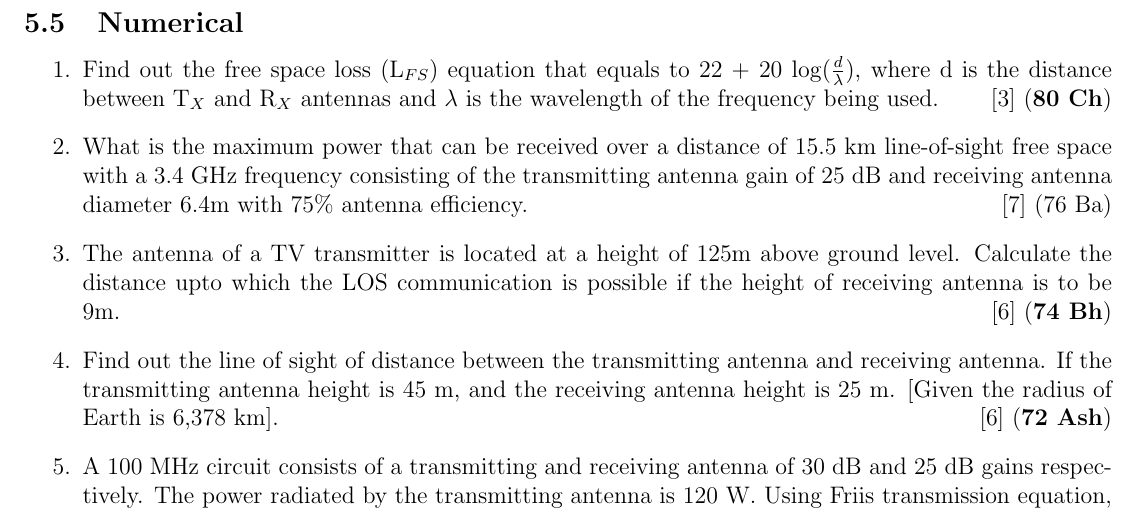
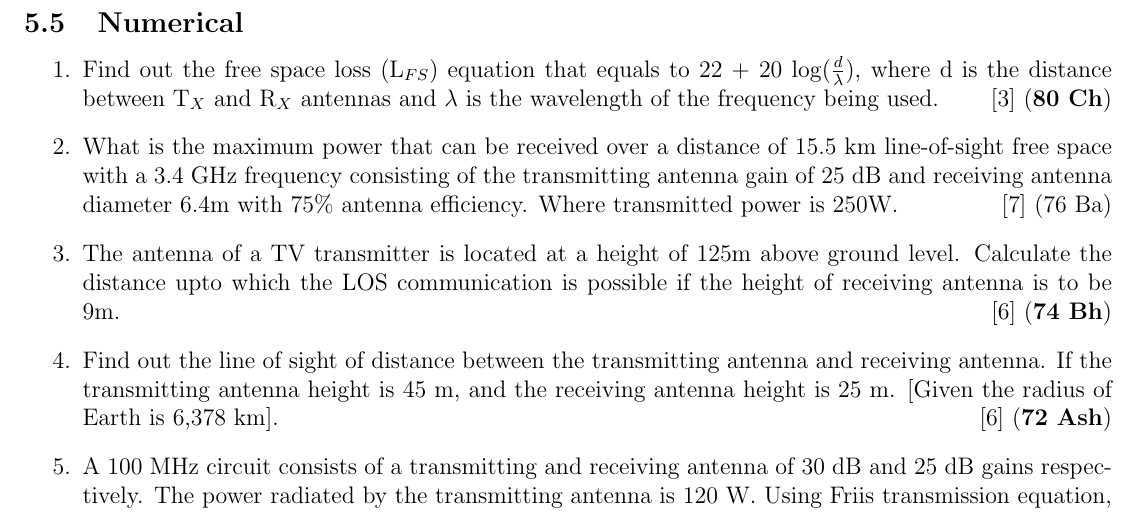
Before and after one commit to waraunika/PYQ-6th-sem, a LaTeX document (PaA/PA.tex): part of page 16 of 19, cut so that both start at the same text. Compiled offline with pdfLaTeX.

Commit message:
Antenna question fixed from Avinav

```diff
--- a/PaA/PA.tex
+++ b/PaA/PA.tex
@@ -600,7 +600,7 @@
     \begin{enumerate}
       \item Find out the  free space loss (L$_{FS}$) equation that equals to 22 + 20 $\log(\frac{d}{\lambda})$, where d is the distance between T$_X$ and R$_X$ antennas and $\lambda$ is the wavelength of the frequency being used. \hfill [3] (\bo{80 Ch})
 
-      \item What is the maximum power that can be received over a distance of 15.5 km line-of-sight free space with a 3.4 GHz frequency consisting of the transmitting antenna gain of 25 dB and receiving antenna diameter 6.4m with 75\% antenna efficiency. \hfill [7] (76 Ba)
+      \item What is the maximum power that can be received over a distance of 15.5 km line-of-sight free space with a 3.4 GHz frequency consisting of the transmitting antenna gain of 25 dB and receiving antenna diameter 6.4m with 75\% antenna efficiency. Where transmitted power is 250W. \hfill [7] (76 Ba)
 
       \item The antenna of a TV transmitter is located at a height of 125m above ground level. Calculate the distance upto which the LOS communication is possible if the height of receiving antenna is to be 9m. \hfill [6] (\bo{74 Bh})
 
```
Also changed, not shown: PaA/PA.pdf.
